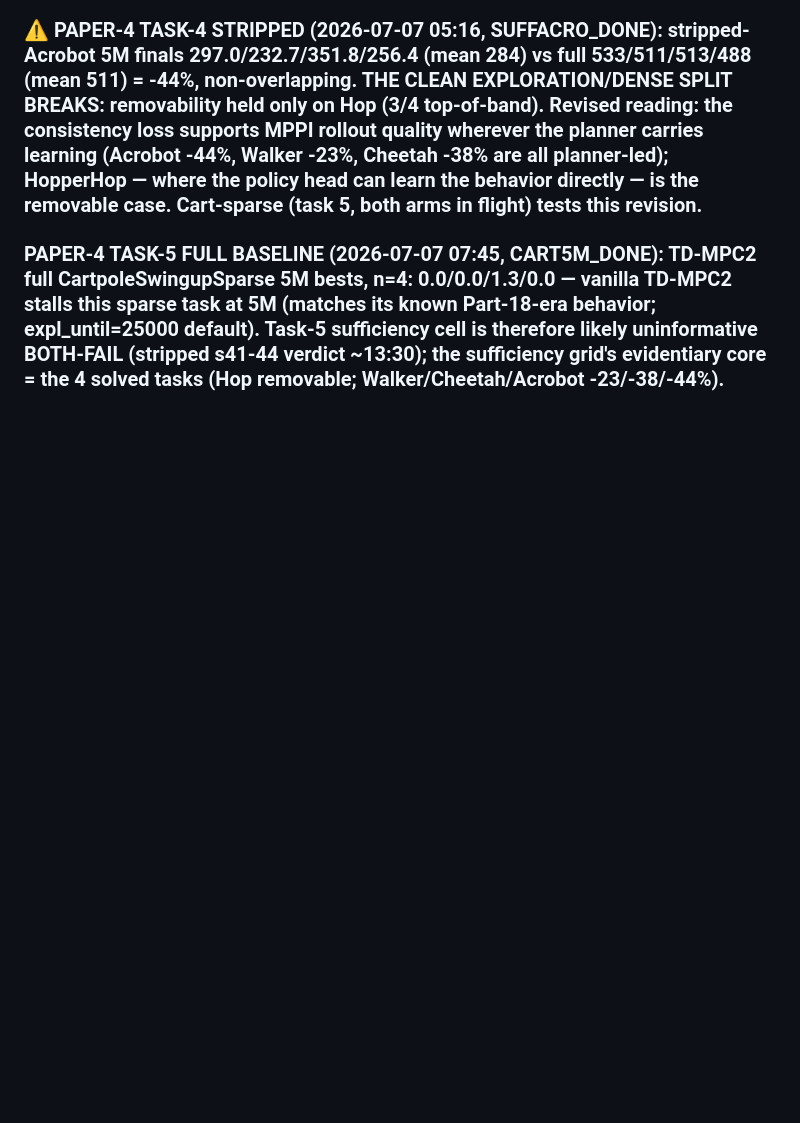
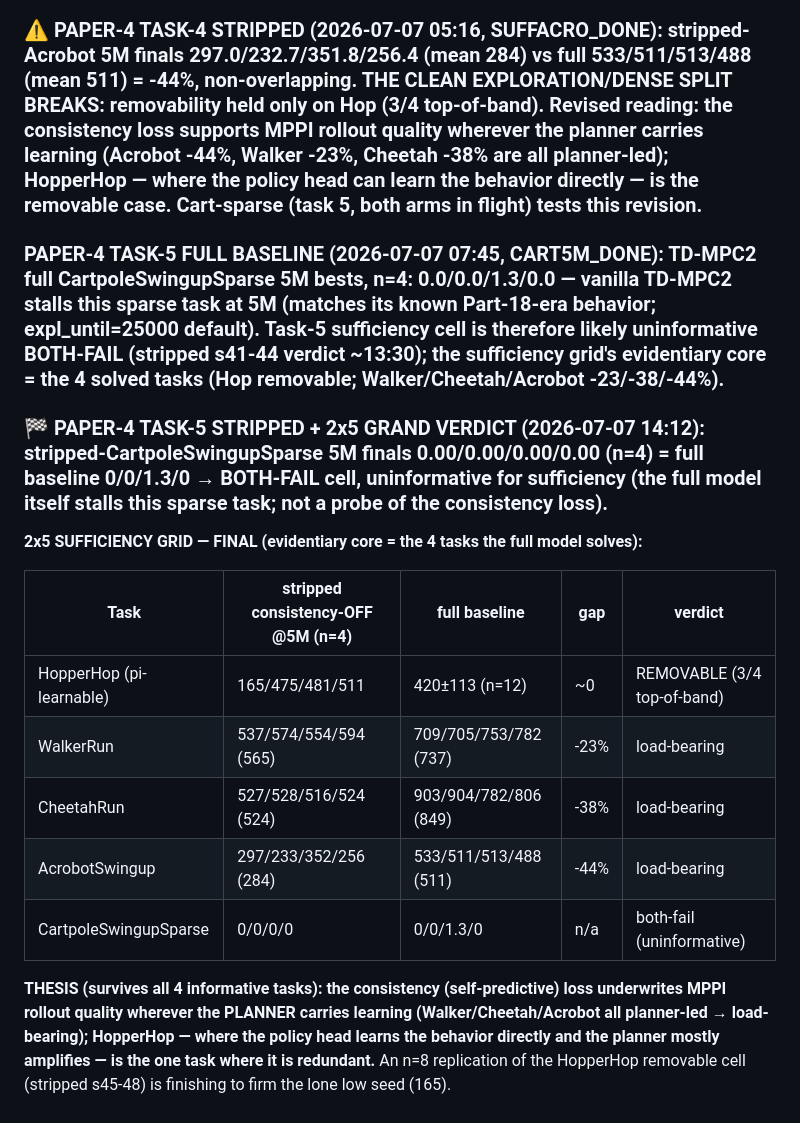
Before and after one commit to SuuTTT/wm-redundancy-paper, a Markdown page: bet2_null_results.md, the part around the change. Rendered like a GitHub page; blank space fills up the shorter version.

Commit message:
Ledger: 2x5 grand verdict — Cartpole both-fail; sufficiency grid final (Hop removable, 3 dense load-bearing)
Co-Authored-By: Claude Fable 5 <noreply@anthropic.com>

```diff
--- a/bet2_null_results.md
+++ b/bet2_null_results.md
@@ -560,3 +560,16 @@ Direct 8M runs, fresh seeds: HopperHop s51 139.2, s52 139.9 — **0/2 crossed 20
 ### ⚠️ PAPER-4 TASK-4 STRIPPED (2026-07-07 05:16, SUFFACRO_DONE): stripped-Acrobot 5M finals **297.0/232.7/351.8/256.4 (mean 284)** vs full 533/511/513/488 (mean 511) = **-44%, non-overlapping**. THE CLEAN EXPLORATION/DENSE SPLIT BREAKS: removability held only on Hop (3/4 top-of-band). Revised reading: the consistency loss supports MPPI rollout quality wherever the planner carries learning (Acrobot -44%, Walker -23%, Cheetah -38% are all planner-led); HopperHop — where the policy head can learn the behavior directly — is the removable case. Cart-sparse (task 5, both arms in flight) tests this revision.
 
 ### PAPER-4 TASK-5 FULL BASELINE (2026-07-07 07:45, CART5M_DONE): TD-MPC2 full CartpoleSwingupSparse 5M bests, n=4: **0.0/0.0/1.3/0.0** — vanilla TD-MPC2 stalls this sparse task at 5M (matches its known Part-18-era behavior; expl_until=25000 default). Task-5 sufficiency cell is therefore likely uninformative BOTH-FAIL (stripped s41-44 verdict ~13:30); the sufficiency grid's evidentiary core = the 4 solved tasks (Hop removable; Walker/Cheetah/Acrobot -23/-38/-44%).
+
+### 🏁 PAPER-4 TASK-5 STRIPPED + 2x5 GRAND VERDICT (2026-07-07 14:12): stripped-CartpoleSwingupSparse 5M finals **0.00/0.00/0.00/0.00 (n=4)** = full baseline 0/0/1.3/0 → **BOTH-FAIL cell, uninformative for sufficiency** (the full model itself stalls this sparse task; not a probe of the consistency loss).
+**2x5 SUFFICIENCY GRID — FINAL (evidentiary core = the 4 tasks the full model solves):**
+
+| Task | stripped consistency-OFF @5M (n=4) | full baseline | gap | verdict |
+|---|---|---|---|---|
+| HopperHop (pi-learnable) | 165/475/481/511 | 420±113 (n=12) | ~0 | REMOVABLE (3/4 top-of-band) |
+| WalkerRun | 537/574/554/594 (565) | 709/705/753/782 (737) | -23% | load-bearing |
+| CheetahRun | 527/528/516/524 (524) | 903/904/782/806 (849) | -38% | load-bearing |
+| AcrobotSwingup | 297/233/352/256 (284) | 533/511/513/488 (511) | -44% | load-bearing |
+| CartpoleSwingupSparse | 0/0/0/0 | 0/0/1.3/0 | n/a | both-fail (uninformative) |
+
+**THESIS (survives all 4 informative tasks): the consistency (self-predictive) loss underwrites MPPI rollout quality wherever the PLANNER carries learning (Walker/Cheetah/Acrobot all planner-led → load-bearing); HopperHop — where the policy head learns the behavior directly and the planner mostly amplifies — is the one task where it is redundant.** An n=8 replication of the HopperHop removable cell (stripped s45-48) is finishing to firm the lone low seed (165).
```
